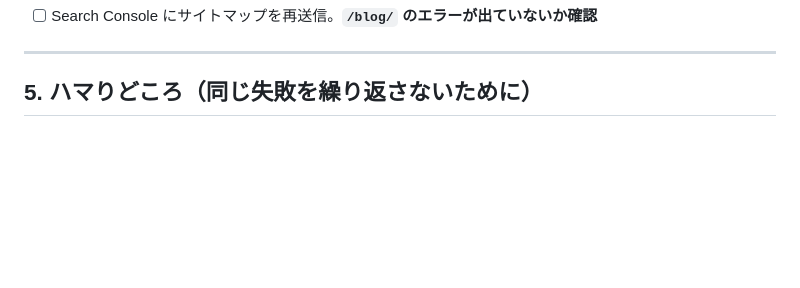
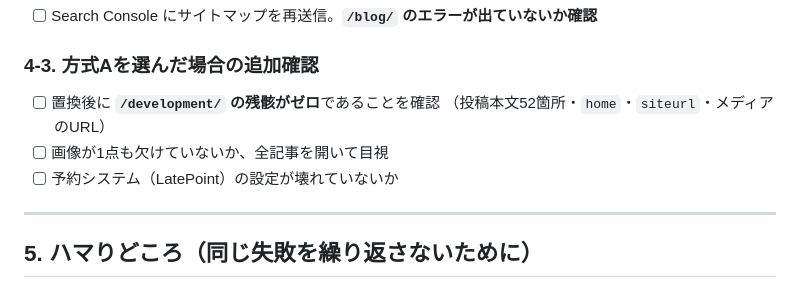
Before and after one commit to Kkenjis/dev-aspath-life, a Markdown page: ★次にやること.md, the part around one of its changes. GitHub-like rendering; blank space fills up the shorter version.

```diff
--- a/★次にやること.md
+++ b/★次にやること.md
@@ -163,4 +217,11 @@ powershell -ExecutionPolicy Bypass -File ".\テーマを作る.ps1"
 - [ ] Search Console にサイトマップを再送信。**`/blog/` のエラーが出ていないか確認**
+
+### 4-3. 方式Aを選んだ場合の追加確認
+
+- [ ] 置換後に **`/development/` の残骸がゼロ**であることを確認
+      （投稿本文52箇所・`home`・`siteurl`・メディアのURL）
+- [ ] 画像が1点も欠けていないか、全記事を開いて目視
+- [ ] 予約システム（LatePoint）の設定が壊れていないか
 
 ---
 
```
Also changed, not shown: other parts of ★次にやること.md (+60 -6 lines).
